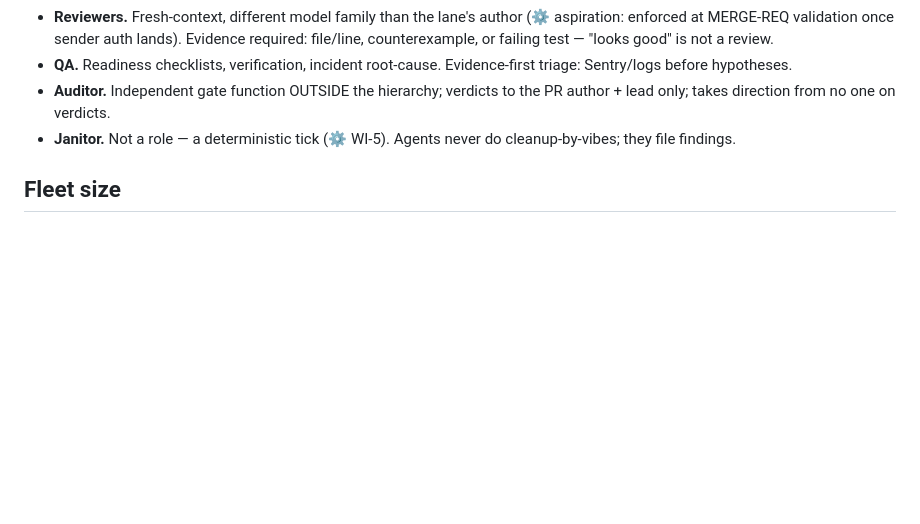
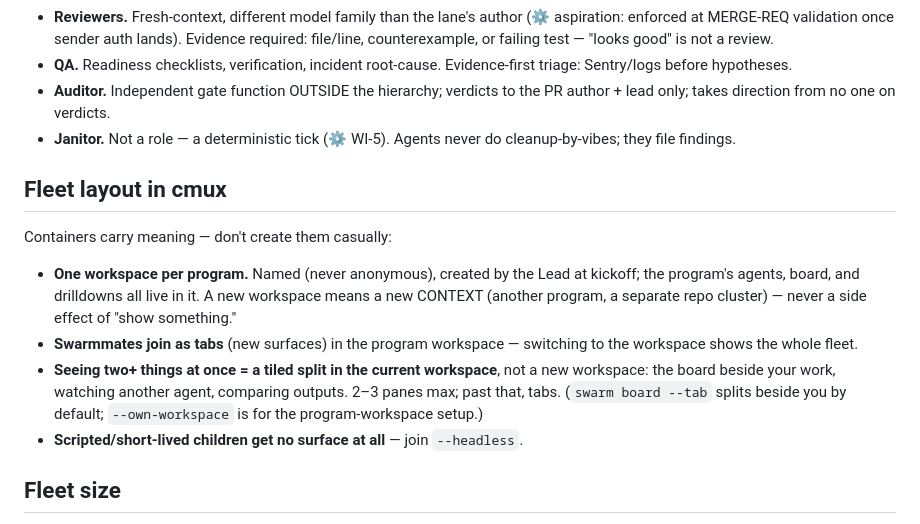
Before and after one commit to Ridgeio/swarm, a Markdown page: docs/org-template.md, the part around the change. Drawn GitHub-style; blank space fills up the shorter version.

```diff
--- a/docs/org-template.md
+++ b/docs/org-template.md
@@ -14,6 +14,15 @@ Rules here are the prompt-space layer. Wherever a rule has a code enforcement (m
 - **QA.** Readiness checklists, verification, incident root-cause. Evidence-first triage: Sentry/logs before hypotheses.
 - **Auditor.** Independent gate function OUTSIDE the hierarchy; verdicts to the PR author + lead only; takes direction from no one on verdicts.
 - **Janitor.** Not a role — a deterministic tick (⚙ WI-5). Agents never do cleanup-by-vibes; they file findings.
+
+## Fleet layout in cmux
+
+Containers carry meaning — don't create them casually:
+
+- **One workspace per program.** Named (never anonymous), created by the Lead at kickoff; the program's agents, board, and drilldowns all live in it. A new workspace means a new CONTEXT (another program, a separate repo cluster) — never a side effect of "show something."
+- **Swarmmates join as tabs** (new surfaces) in the program workspace — switching to the workspace shows the whole fleet.
+- **Seeing two+ things at once = a tiled split in the current workspace**, not a new workspace: the board beside your work, watching another agent, comparing outputs. 2–3 panes max; past that, tabs. (`swarm board --tab` splits beside you by default; `--own-workspace` is for the program-workspace setup.)
+- **Scripted/short-lived children get no surface at all** — join `--headless`.
 
 ## Fleet size
 
```
Also changed, not shown: docs/design/SWARM-NEXT-V2.md (+19 -0 lines), skill/join-swarm.md (+1 -1 lines).
